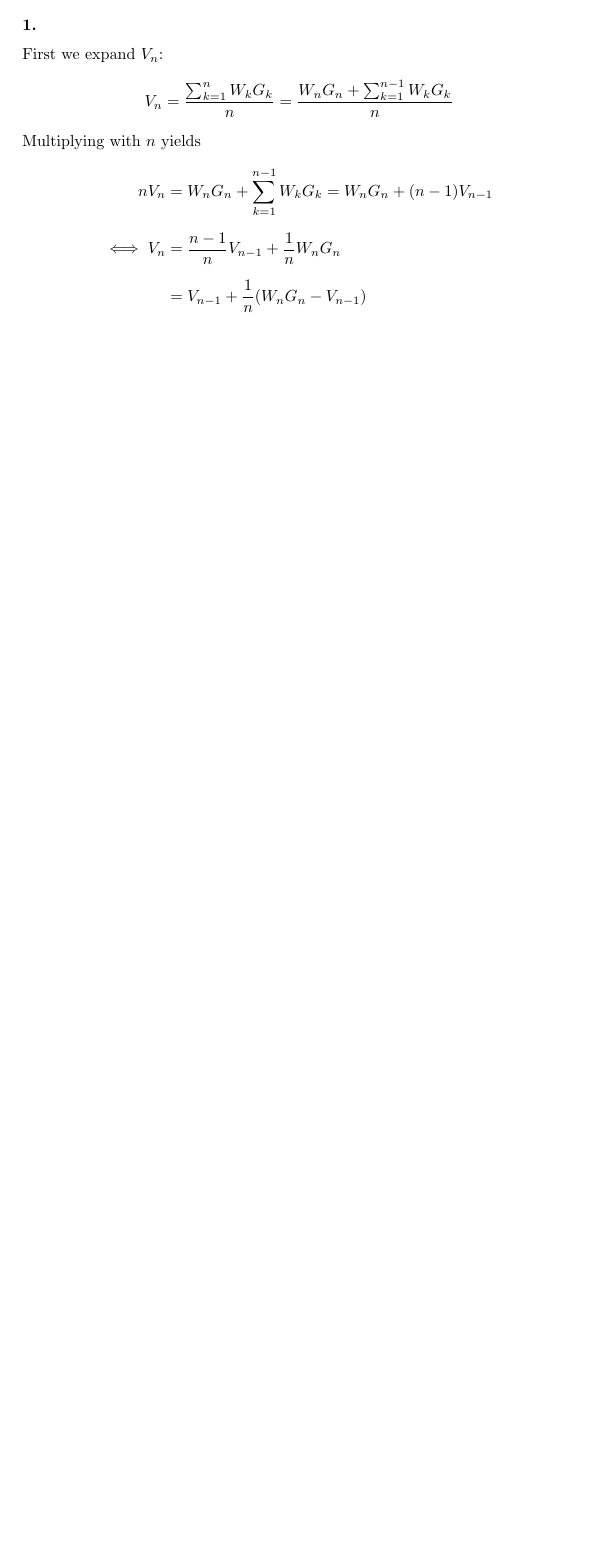
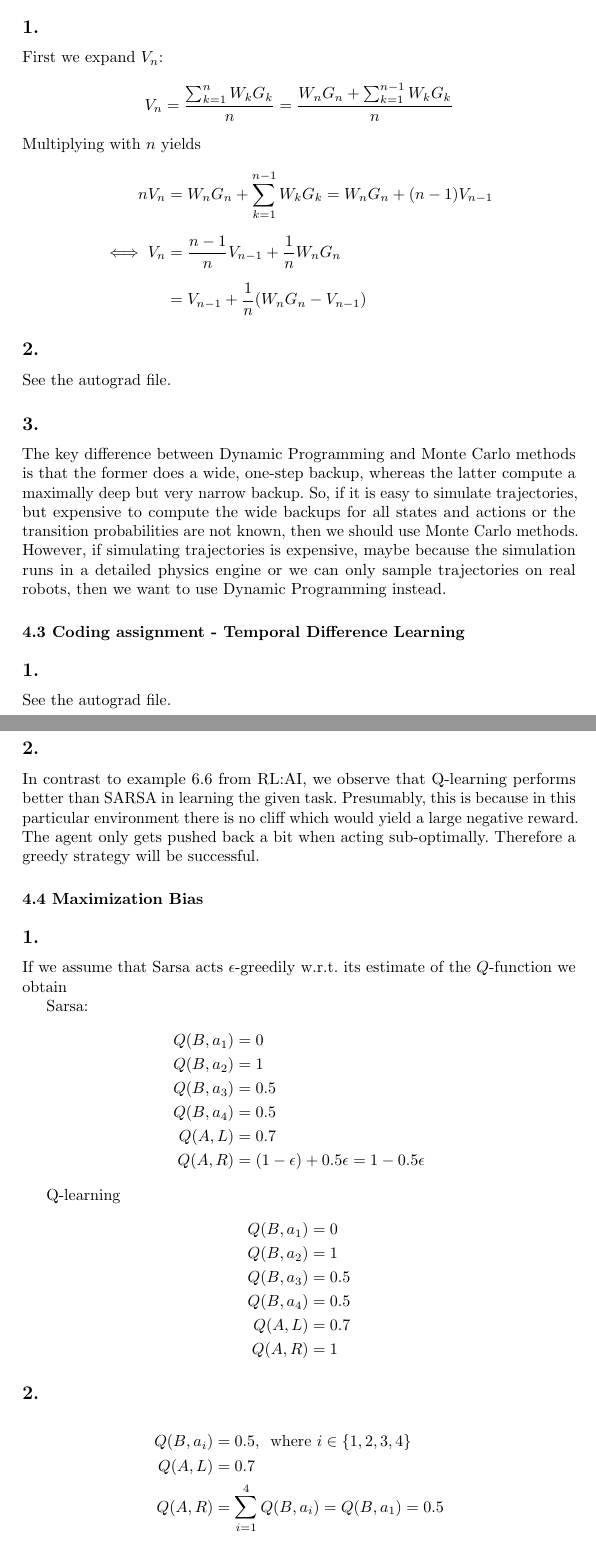
Before and after one commit to TomFrederik/rl-2020, a LaTeX problem sheet (week_2/latex_doc/exercise_3.tex): part of the page before the commit and two parts of pages 1 and 2 of 3 after it, the two joined at a grey line, cut so that both start at the same text, the shorter picture padded with empty space. The pictures show the PDF file week_2/latex_doc/exercise_3.pdf that the author committed with the source.

Commit message:
texed ex 3 and 4

```diff
--- a/week_2/latex_doc/exercise_3.tex
+++ b/week_2/latex_doc/exercise_3.tex
@@ -36,6 +36,15 @@ V_n = \frac{\sum_{k=1}^n W_kG_k}{n} = \frac{W_nG_n + \sum_{k=1}^{n-1} W_kG_k}{n}
 nV_n &= W_nG_n + \sum_{k=1}^{n-1} W_kG_k = W_nG_n + (n-1) V_{n-1}\\[2mm] \iff V_n &= \frac{n-1}{n} V_{n-1} + \frac{1}{n}W_nG_n\\[2mm] &= V_{n-1} + \frac{1}{n}(W_nG_n - V_{n-1})
 \end{align*}
 
+
+\subsection*{2.}
+See the autograd file.
+
+\subsection*{3.}
+The key difference between Dynamic Programming and Monte Carlo methods is that the former does a wide, one-step backup, whereas the latter compute a maximally deep but very narrow backup. So, if it is easy to simulate trajectories, but expensive to compute the wide backups for all states and actions or the transition probabilities are not known, then we should use Monte Carlo methods. However, if simulating trajectories is expensive, maybe because the simulation runs in a detailed physics engine or we can only sample trajectories on real robots, then we want to use Dynamic Programming instead.
+
+
+
 \begin{comment}
 \section*{3.2 Importance Sampling in Monte Carlo methods}
 \subsection*{1. Disadvantage of ordinary IS in off-policy MC}
@@ -44,3 +53,18 @@ nV_n &= W_nG_n + \sum_{k=1}^{n-1} W_kG_k = W_nG_n + (n-1) V_{n-1}\\[2mm] \iff V_
 \end{comment}
 
 
+\section*{4.3 Coding assignment - Temporal Difference Learning}
+\subsection*{1.}
+See the autograd file.
+
+\subsection*{2.}
+In contrast to example 6.6 from RL:AI, we observe that Q-learning performs better than SARSA in learning the given task. Presumably, this is because in this particular environment there is no cliff which would yield a large negative reward. The agent only gets pushed back a bit when acting sub-optimally. Therefore a greedy strategy will be successful.
+
+\section*{4.4 Maximization Bias}
+\subsection*{1.}
+
+If we assume that Sarsa acts $\epsilon$-greedily w.r.t. its estimate of the $Q$-function we obtain
+
+Sarsa:
+\begin{align*}
+Q(B, a_1) &= 0\\
@@ -47,2 +95,16 @@ nV_n &= W_nG_n + \sum_{k=1}^{n-1} W_kG_k = W_nG_n + (n-1) V_{n-1}\\[2mm] \iff V_
+\end{align*}
+
+
+\subsection*{3.}
+Moth methods suffer from maximization bias which can be observed in the estimate for $Q(A,R)$, which those methods calculate by taking an ($\epsilon$-)greedy approach in the successor state $B$. Since both methods compute the maximum over actions\footnote{Sarsa does this with probability $1-\epsilon$.}, they overestimate the value of the subsequent state $B$.
+
+
+\subsection*{4.}
+The root of the problem of maximization bias is that the learned $Q$-function is used both to sample/select the next action as well as for judging the selected action. Thus those two estimates are correlated, leading to a bias.
+
+In Double Q-learning, we learn two $Q$-functions on different datasets, i.e. different sets of episodes. For this example, that would mean that they observe different values for the transition from $B\to T$, resulting in different estimates of $B's$ value. The estimates $Q_1$ and $Q_2$ would be independent and so we could use $Q_2(B, a)$ as an unbiased estimate of the value of taking action $a$ in state $B$ when updating the value of $Q_1$ of taking action $R$ in state $A$ (or vice versa)\footnote{See also {Hado van Hasselt: 'Double Q-Learning'}}.
+
+
+
 
 \end{document}
```
Also changed, not shown: week_2/latex_doc/exercise_3.pdf, week_2/latex_doc/exercise_3.tex (24 more changed lines), 1 other file.
